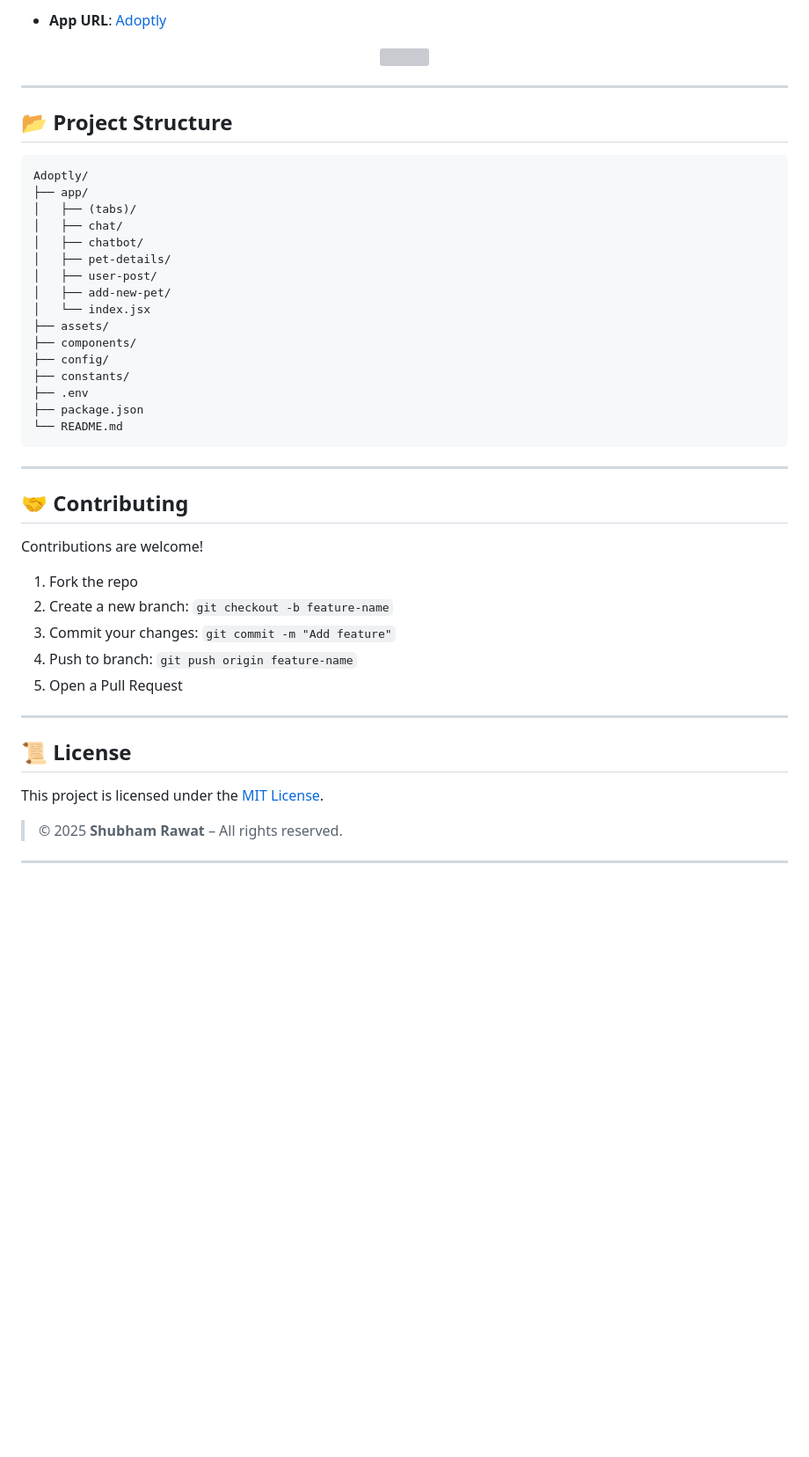
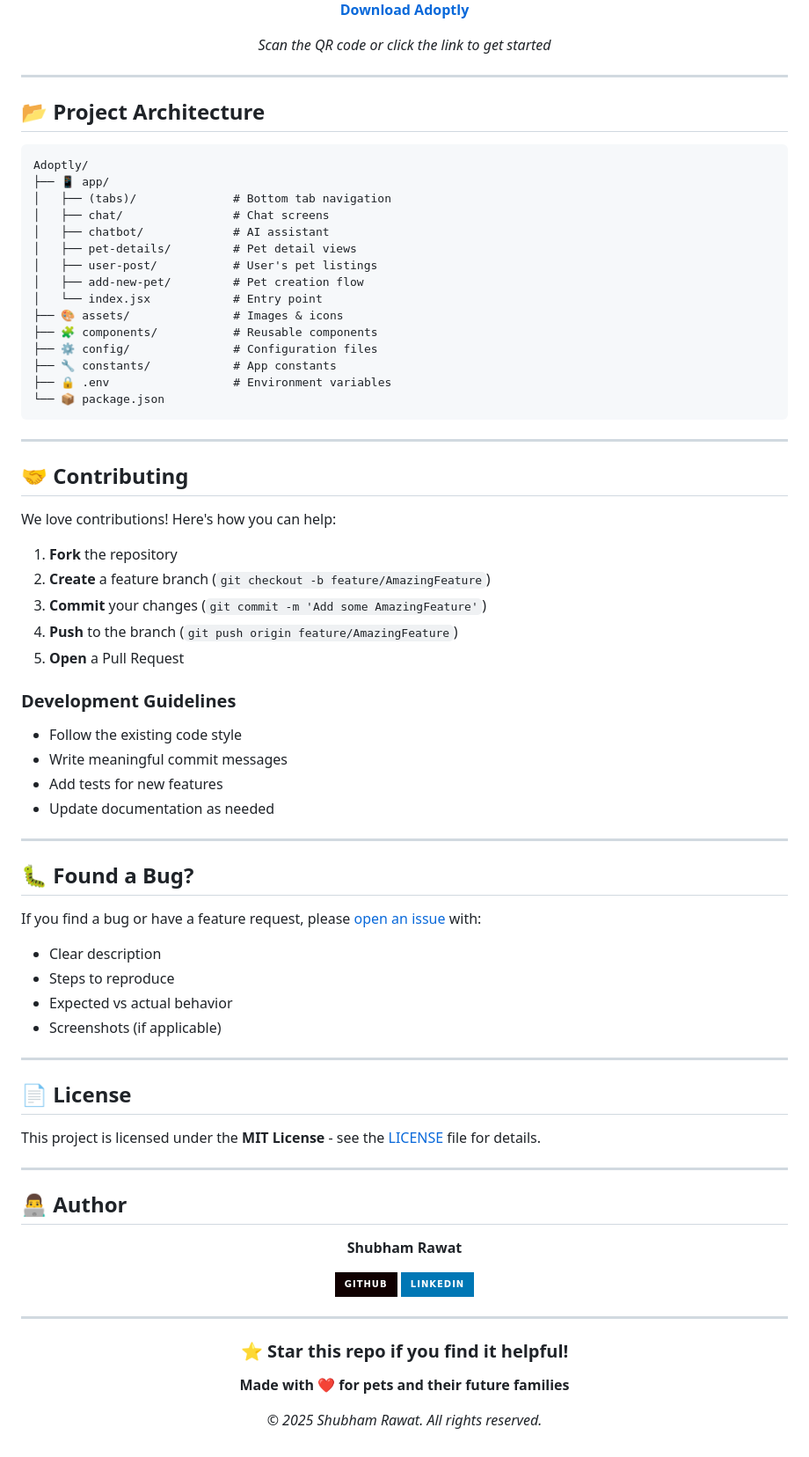
Before and after one commit to shubhmrwt01/Adoptly, a Markdown page: README.md, the part around one of its changes. Shown at 88% size. GitHub-like rendering; badges without logos; blank space fills up the shorter version; grey boxes are pictures that could not be loaded.

Commit message:
Revise README for better clarity and organization
Updated the README to enhance clarity and structure, including new sections and improved formatting.

````diff
--- a/README.md
+++ b/README.md
@@ -152,51 +195,88 @@ yarn start
 
-* **App URL**: [Adoptly](https://shorturl.at/2NBPt)
+**[Download Adoptly](https://shorturl.at/2NBPt)**
 
-<p align="center">
-  <img src="assets/images/qrCode.jpeg"  width="250" />
-</p>
+*Scan the QR code or click the link to get started*
+
+</div>
 
 ---
 
-## 📂 Project Structure
+## 📂 Project Architecture
 
 ```
 Adoptly/
-├── app/
-│   ├── (tabs)/
-│   ├── chat/
-│   ├── chatbot/
-│   ├── pet-details/
-│   ├── user-post/
-│   ├── add-new-pet/
-│   └── index.jsx
-├── assets/
-├── components/
-├── config/
-├── constants/
-├── .env
-├── package.json
-└── README.md
+├── 📱 app/
+│   ├── (tabs)/              # Bottom tab navigation
+│   ├── chat/                # Chat screens
+│   ├── chatbot/             # AI assistant
+│   ├── pet-details/         # Pet detail views
+│   ├── user-post/           # User's pet listings
+│   ├── add-new-pet/         # Pet creation flow
+│   └── index.jsx            # Entry point
+├── 🎨 assets/               # Images & icons
+├── 🧩 components/           # Reusable components
+├── ⚙️ config/               # Configuration files
+├── 🔧 constants/            # App constants
+├── 🔒 .env                  # Environment variables
+└── 📦 package.json
 ```
 
 ---
 
 ## 🤝 Contributing
 
-Contributions are welcome!
+We love contributions! Here's how you can help:
 
-1. Fork the repo
-2. Create a new branch: `git checkout -b feature-name`
-3. Commit your changes: `git commit -m "Add feature"`
-4. Push to branch: `git push origin feature-name`
-5. Open a Pull Request
+1. **Fork** the repository
+2. **Create** a feature branch (`git checkout -b feature/AmazingFeature`)
+3. **Commit** your changes (`git commit -m 'Add some AmazingFeature'`)
+4. **Push** to the branch (`git push origin feature/AmazingFeature`)
+5. **Open** a Pull Request
+
+### Development Guidelines
+
+- Follow the existing code style
+- Write meaningful commit messages
+- Add tests for new features
+- Update documentation as needed
 
 ---
 
-## 📜 License
+## 🐛 Found a Bug?
 
-This project is licensed under the [MIT License](LICENSE).
-
-> © 2025 **Shubham Rawat** – All rights reserved.
+If you find a bug or have a feature request, please [open an issue](https://github.com/shubhmrwt01/Adoptly/issues) with:
+- Clear description
+- Steps to reproduce
+- Expected vs actual behavior
+- Screenshots (if applicable)
 
 ---
+
+## 📄 License
+
+This project is licensed under the **MIT License** - see the [LICENSE](LICENSE) file for details.
+
+---
+
+## 👨‍💻 Author
+
+<div align="center">
+
+**Shubham Rawat**
+
+[![GitHub](https://img.shields.io/badge/GitHub-100000?style=for-the-badge&logo=github&logoColor=white)](https://github.com/shubhmrwt01)
+[![LinkedIn](https://img.shields.io/badge/LinkedIn-0077B5?style=for-the-badge&logo=linkedin&logoColor=white)](https://linkedin.com/in/shubhmrwt01)
+
+</div>
+
+---
+
+<div align="center">
+
+### ⭐ Star this repo if you find it helpful!
+
+**Made with ❤️ for pets and their future families**
+
+*© 2025 Shubham Rawat. All rights reserved.*
+
+</div>
````
Also changed, not shown: other parts of README.md (+151 -108 lines).
